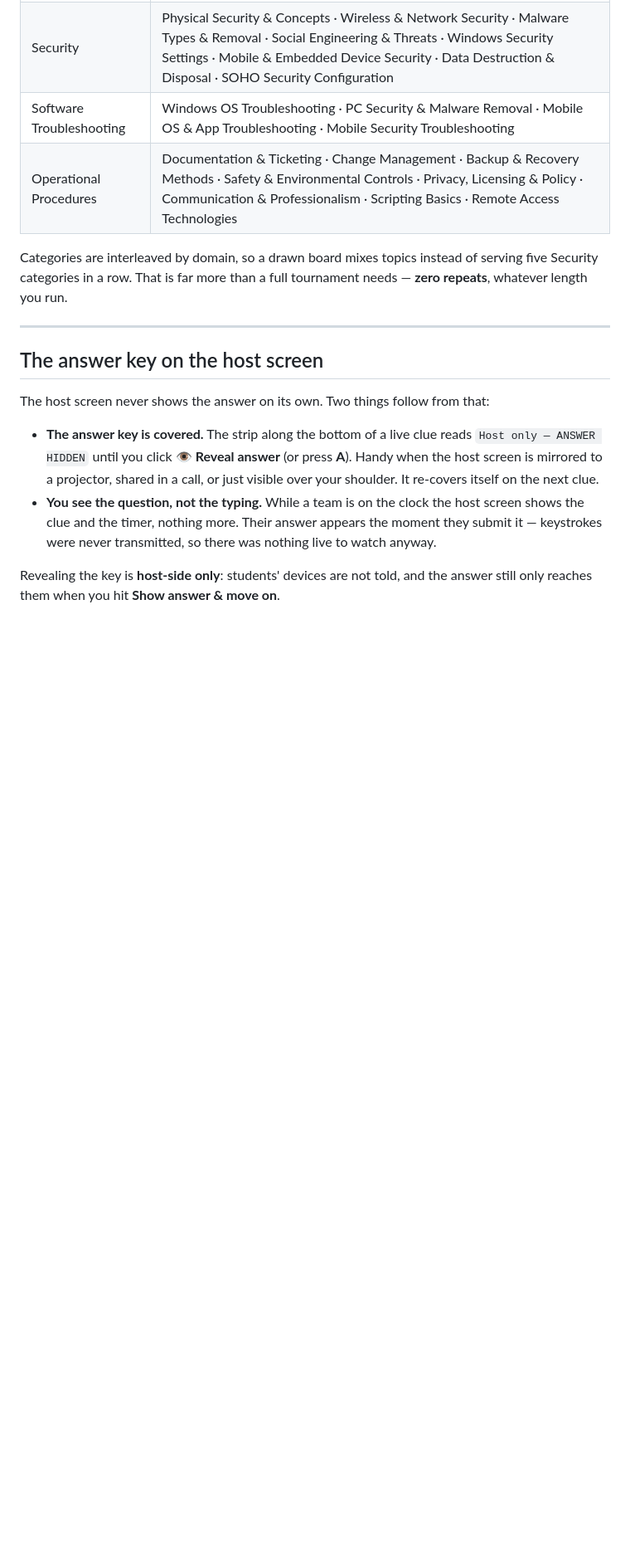
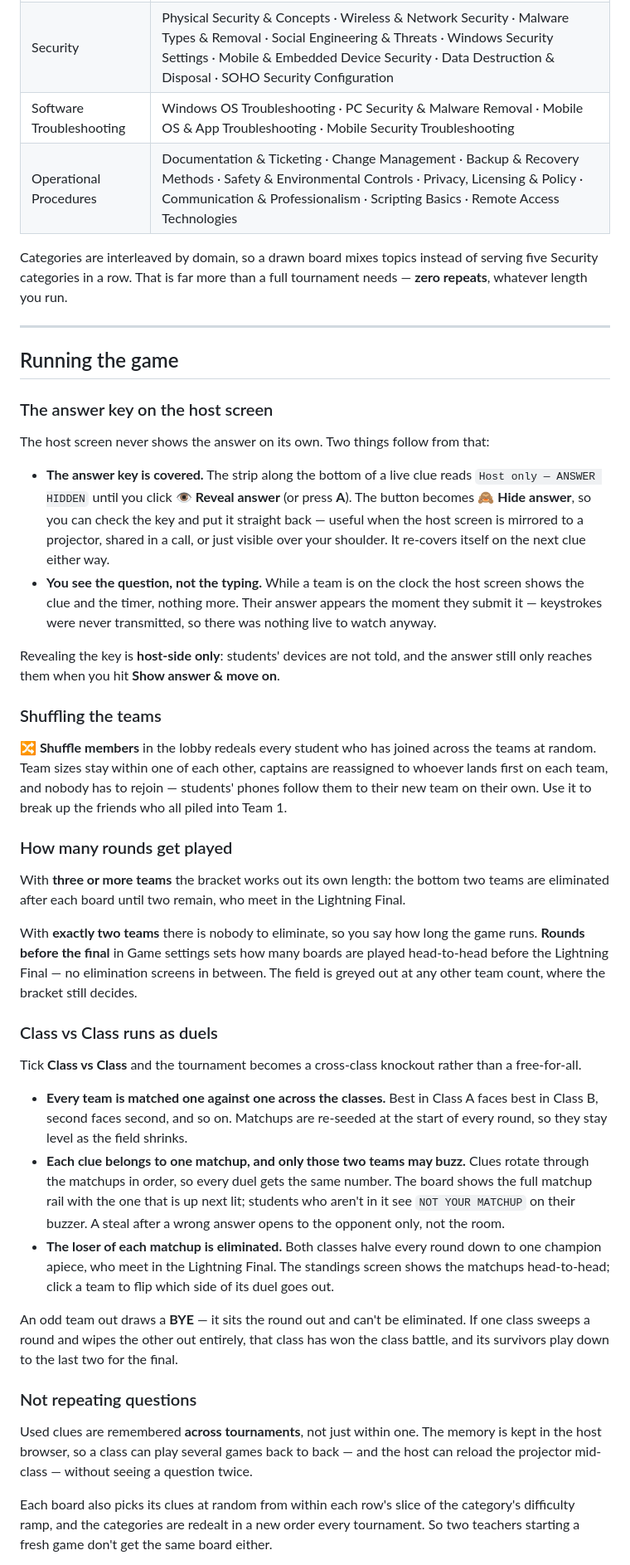
Before and after one commit to RafikiScyent888/Face-off-A-Core-2, a Markdown page: README.md, the part around one of its changes. Shown at 83% size. Drawn GitHub-style; blank space fills up the shorter version.

Commit message:
Revise game rules and update question counts
Updated the number of Lightning Final questions and added sections on running the game, shuffling teams, and class vs class mechanics.

```diff
--- a/README.md
+++ b/README.md
@@ -218,15 +218,18 @@ tournament needs — **zero repeats**, whatever length you run.
 
 ---
 
-## The answer key on the host screen
+## Running the game
+
+### The answer key on the host screen
 
 The host screen never shows the answer on its own. Two things follow from that:
 
 - **The answer key is covered.** The strip along the bottom of a live clue
   reads `Host only — ANSWER HIDDEN` until you click **👁 Reveal answer** (or
-  press **A**). Handy when the host screen is mirrored to a projector, shared
-  in a call, or just visible over your shoulder. It re-covers itself on the
-  next clue.
+  press **A**). The button becomes **🙈 Hide answer**, so you can check the key
+  and put it straight back — useful when the host screen is mirrored to a
+  projector, shared in a call, or just visible over your shoulder. It re-covers
+  itself on the next clue either way.
 - **You see the question, not the typing.** While a team is on the clock the
   host screen shows the clue and the timer, nothing more. Their answer appears
   the moment they submit it — keystrokes were never transmitted, so there was
@@ -234,3 +237,59 @@ The host screen never shows the answer on its own. Two things follow from that:
 
 Revealing the key is **host-side only**: students' devices are not told, and
 the answer still only reaches them when you hit **Show answer & move on**.
+
+### Shuffling the teams
+
+**🔀 Shuffle members** in the lobby redeals every student who has joined across
+the teams at random. Team sizes stay within one of each other, captains are
+reassigned to whoever lands first on each team, and nobody has to rejoin —
+students' phones follow them to their new team on their own. Use it to break up
+the friends who all piled into Team 1.
+
+### How many rounds get played
+
+With **three or more teams** the bracket works out its own length: the bottom
+two teams are eliminated after each board until two remain, who meet in the
+Lightning Final.
+
+With **exactly two teams** there is nobody to eliminate, so you say how long the
+game runs. **Rounds before the final** in Game settings sets how many boards are
+played head-to-head before the Lightning Final — no elimination screens in
+between. The field is greyed out at any other team count, where the bracket
+still decides.
+
+### Class vs Class runs as duels
+
+Tick **Class vs Class** and the tournament becomes a cross-class knockout
+rather than a free-for-all.
+
+- **Every team is matched one against one across the classes.** Best in Class A
+  faces best in Class B, second faces second, and so on. Matchups are re-seeded
+  at the start of every round, so they stay level as the field shrinks.
+- **Each clue belongs to one matchup, and only those two teams may buzz.**
+  Clues rotate through the matchups in order, so every duel gets the same
+  number. The board shows the full matchup rail with the one that is up next
+  lit; students who aren't in it see `NOT YOUR MATCHUP` on their buzzer. A
+  steal after a wrong answer opens to the opponent only, not the room.
+- **The loser of each matchup is eliminated.** Both classes halve every round
+  down to one champion apiece, who meet in the Lightning Final. The standings
+  screen shows the matchups head-to-head; click a team to flip which side of
+  its duel goes out.
+
+An odd team out draws a **BYE** — it sits the round out and can't be
+eliminated. If one class sweeps a round and wipes the other out entirely, that
+class has won the class battle, and its survivors play down to the last two for
+the final.
+
+### Not repeating questions
+
+Used clues are remembered **across tournaments**, not just within one. The
+memory is kept in the host browser, so a class can play several games back to
+back — and the host can reload the projector mid-class — without seeing a
+question twice.
+
+Each board also picks its clues at random from within each row's slice of the
+category's difficulty ramp, and the categories are redealt in a new order every
+tournament. So two teachers starting a fresh game don't get the same board
+either.
+
```
Also changed, not shown: other parts of README.md (+19 -1 lines).
